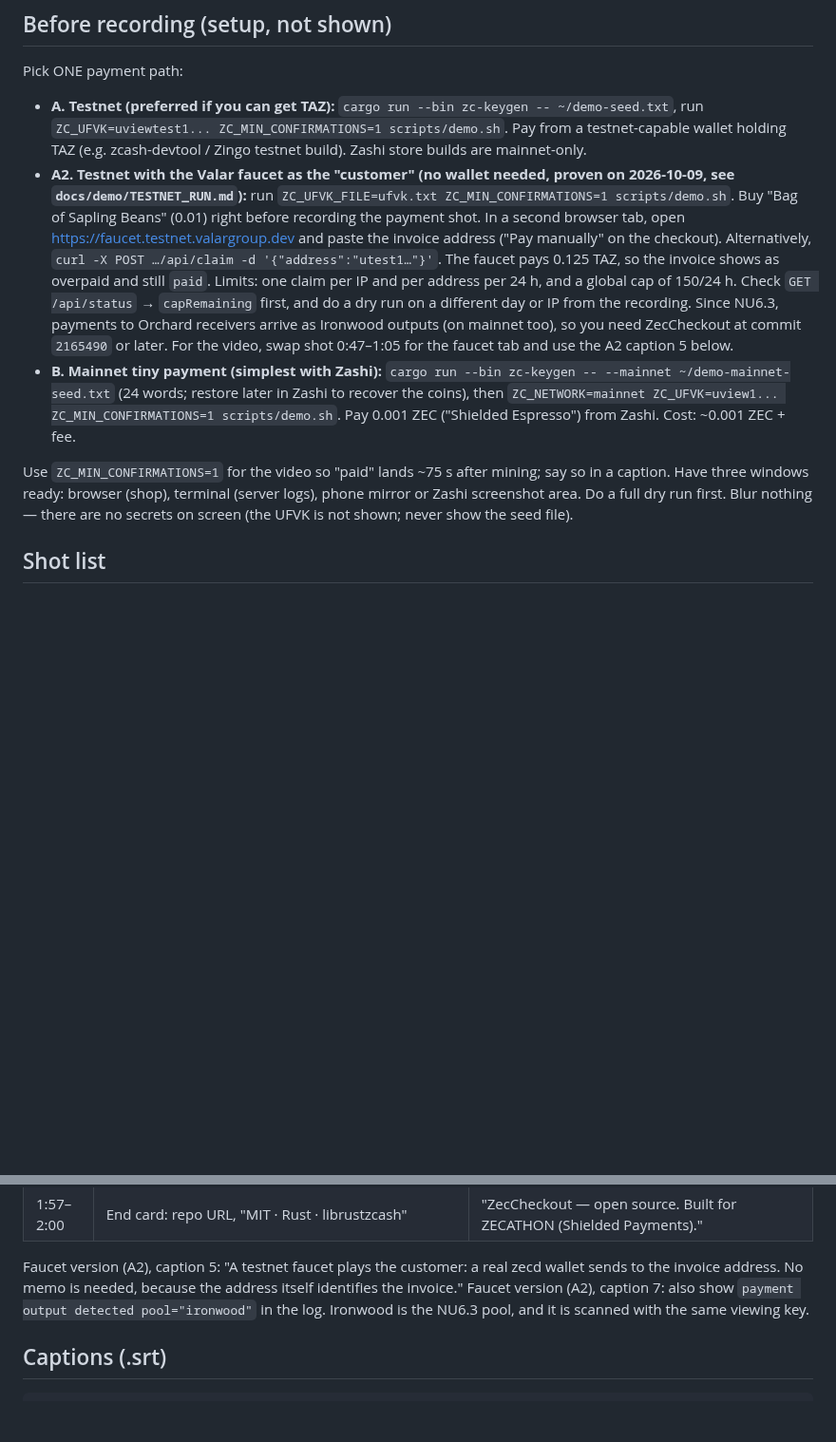
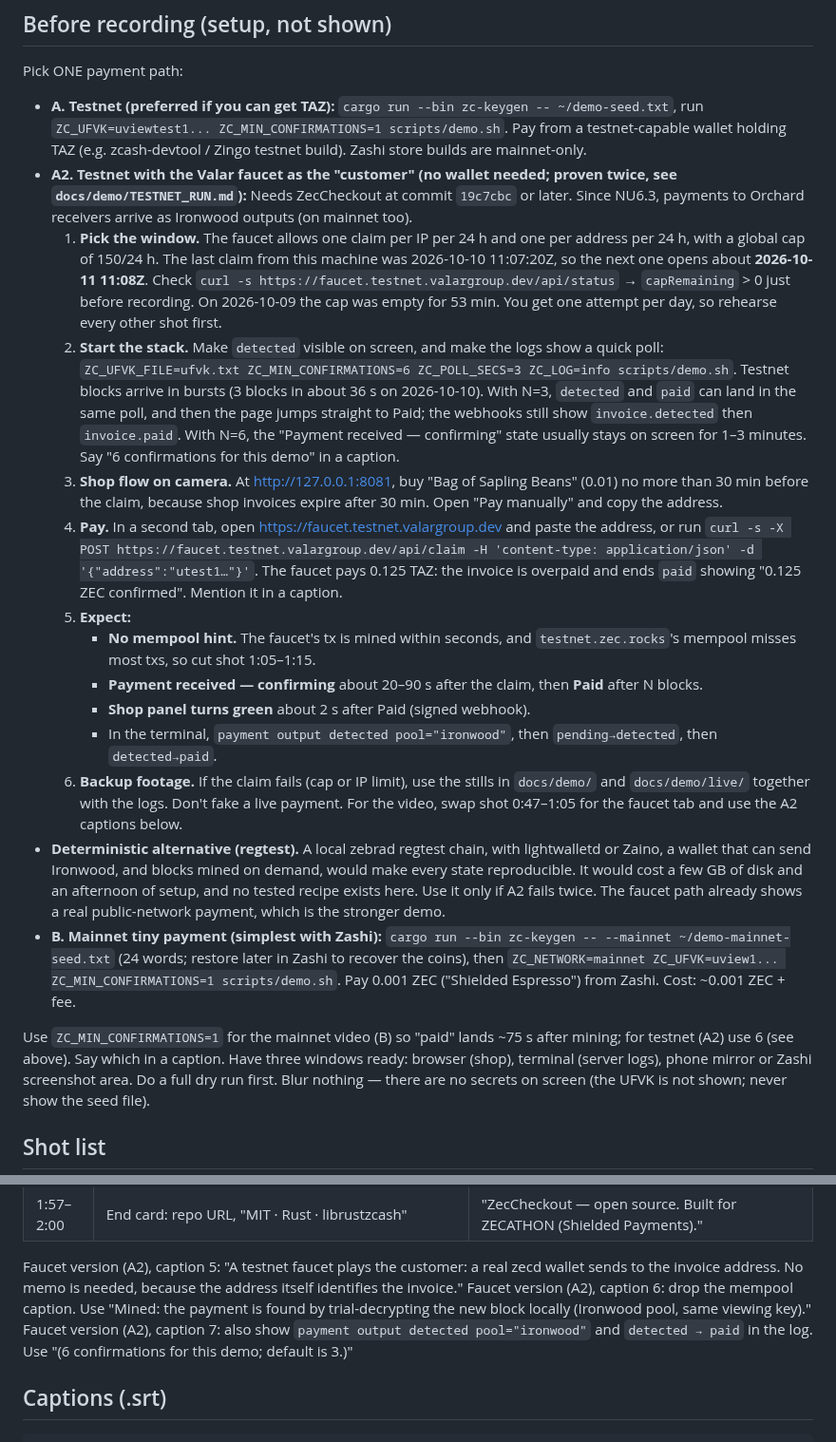
Before and after one commit to samizdatproject/zeccheckout, a Markdown page: docs/DEMO_SCRIPT.md, 2 parts joined by grey strips. Shown at 95% size. Rendered like a GitHub page; blank space fills up the shorter version.

Commit message:
Document live run 2 and a faucet-based video plan
docs/demo/live/: run of 2026-10-10 with the fixed scanner (txid
98510eb2…57d8, detected live 57 s after the faucet claim), screenshots,
server log, block-timing and mempool analysis. TESTNET_RUN explains why
detected and the mempool hint did not show (block burst; tx mined before
reaching lightwalletd's mempool). DEMO_SCRIPT A2 is now a step-by-step
recording plan for the next faucet window (min_conf 6, poll 3 s), with
regtest noted as a fallback.

Co-Authored-By: Claude Opus 5.5 <noreply@anthropic.com>

```diff
--- a/docs/DEMO_SCRIPT.md
+++ b/docs/DEMO_SCRIPT.md
@@ -11,20 +11,37 @@ Pick ONE payment path:
 - **A. Testnet (preferred if you can get TAZ):** `cargo run --bin zc-keygen -- ~/demo-seed.txt`,
   run `ZC_UFVK=uviewtest1... ZC_MIN_CONFIRMATIONS=1 scripts/demo.sh`. Pay from a testnet-capable
   wallet holding TAZ (e.g. zcash-devtool / Zingo testnet build). Zashi store builds are mainnet-only.
-- **A2. Testnet with the Valar faucet as the "customer" (no wallet needed, proven on 2026-10-09, see `docs/demo/TESTNET_RUN.md`):**
-  run `ZC_UFVK_FILE=ufvk.txt ZC_MIN_CONFIRMATIONS=1 scripts/demo.sh`. Buy "Bag of Sapling Beans" (0.01) right before
-  recording the payment shot. In a second browser tab, open https://faucet.testnet.valargroup.dev and paste the
-  invoice address ("Pay manually" on the checkout). Alternatively, `curl -X POST …/api/claim -d '{"address":"utest1…"}'`.
-  The faucet pays 0.125 TAZ, so the invoice shows as overpaid and still `paid`. Limits: one claim per IP and per address per
-  24 h, and a global cap of 150/24 h. Check `GET /api/status` → `capRemaining` first, and do a dry run on a different day
-  or IP from the recording. Since NU6.3, payments to Orchard receivers arrive as Ironwood outputs (on mainnet too), so you need ZecCheckout at commit `2165490` or later.
-  For the video, swap shot 0:47–1:05 for the faucet tab and use the A2 caption 5 below.
+- **A2. Testnet with the Valar faucet as the "customer" (no wallet needed; proven twice, see `docs/demo/TESTNET_RUN.md`):**
+  Needs ZecCheckout at commit `19c7cbc` or later. Since NU6.3, payments to Orchard receivers arrive as Ironwood outputs (on mainnet too).
+  1. **Pick the window.** The faucet allows one claim per IP per 24 h and one per address per 24 h, with a global cap of 150/24 h.
+     The last claim from this machine was 2026-10-10 11:07:20Z, so the next one opens about **2026-10-11 11:08Z**.
+     Check `curl -s https://faucet.testnet.valargroup.dev/api/status` → `capRemaining` > 0 just before recording. On 2026-10-09 the cap was empty for 53 min.
+     You get one attempt per day, so rehearse every other shot first.
+  2. **Start the stack.** Make `detected` visible on screen, and make the logs show a quick poll:
+     `ZC_UFVK_FILE=ufvk.txt ZC_MIN_CONFIRMATIONS=6 ZC_POLL_SECS=3 ZC_LOG=info scripts/demo.sh`.
+     Testnet blocks arrive in bursts (3 blocks in about 36 s on 2026-10-10). With N=3, `detected` and `paid` can land in the same poll,
+     and then the page jumps straight to Paid; the webhooks still show `invoice.detected` then `invoice.paid`. With N=6, the
+     "Payment received — confirming" state usually stays on screen for 1–3 minutes. Say "6 confirmations for this demo" in a caption.
+  3. **Shop flow on camera.** At http://127.0.0.1:8081, buy "Bag of Sapling Beans" (0.01) no more than 30 min before the claim, because shop invoices expire after 30 min.
+     Open "Pay manually" and copy the address.
+  4. **Pay.** In a second tab, open https://faucet.testnet.valargroup.dev and paste the address, or run
+     `curl -s -X POST https://faucet.testnet.valargroup.dev/api/claim -H 'content-type: application/json' -d '{"address":"utest1…"}'`.
+     The faucet pays 0.125 TAZ: the invoice is overpaid and ends `paid` showing "0.125 ZEC confirmed". Mention it in a caption.
+  5. **Expect:**
+     - **No mempool hint.** The faucet's tx is mined within seconds, and `testnet.zec.rocks`'s mempool misses most txs, so cut shot 1:05–1:15.
+     - **Payment received — confirming** about 20–90 s after the claim, then **Paid** after N blocks.
+     - **Shop panel turns green** about 2 s after Paid (signed webhook).
+     - In the terminal, `payment output detected pool="ironwood"`, then `pending→detected`, then `detected→paid`.
+  6. **Backup footage.** If the claim fails (cap or IP limit), use the stills in `docs/demo/` and `docs/demo/live/` together with the logs. Don't fake a live payment.
+  For the video, swap shot 0:47–1:05 for the faucet tab and use the A2 captions below.
+- **Deterministic alternative (regtest).** A local zebrad regtest chain, with lightwalletd or Zaino, a wallet that can send Ironwood, and blocks mined on demand, would make every state reproducible.
+  It would cost a few GB of disk and an afternoon of setup, and no tested recipe exists here. Use it only if A2 fails twice. The faucet path already shows a real public-network payment, which is the stronger demo.
 - **B. Mainnet tiny payment (simplest with Zashi):** `cargo run --bin zc-keygen -- --mainnet ~/demo-mainnet-seed.txt`
   (24 words; restore later in Zashi to recover the coins), then
   `ZC_NETWORK=mainnet ZC_UFVK=uview1... ZC_MIN_CONFIRMATIONS=1 scripts/demo.sh`.
   Pay 0.001 ZEC ("Shielded Espresso") from Zashi. Cost: ~0.001 ZEC + fee.
 
-Use `ZC_MIN_CONFIRMATIONS=1` for the video so "paid" lands ~75 s after mining; say so in a caption.
+Use `ZC_MIN_CONFIRMATIONS=1` for the mainnet video (B) so "paid" lands ~75 s after mining; for testnet (A2) use 6 (see above). Say which in a caption.
 Have three windows ready: browser (shop), terminal (server logs), phone mirror or Zashi screenshot area.
 Do a full dry run first. Blur nothing — there are no secrets on screen (the UFVK is not shown; never show the seed file).
 
@@ -44,7 +61,8 @@ Do a full dry run first. Blur nothing — there are no secrets on screen (the UF
 | 1:57–2:00 | End card: repo URL, "MIT · Rust · librustzcash" | "ZecCheckout — open source. Built for ZECATHON (Shielded Payments)." |
 
 Faucet version (A2), caption 5: "A testnet faucet plays the customer: a real zecd wallet sends to the invoice address. No memo is needed, because the address itself identifies the invoice."
-Faucet version (A2), caption 7: also show `payment output detected pool="ironwood"` in the log. Ironwood is the NU6.3 pool, and it is scanned with the same viewing key.
+Faucet version (A2), caption 6: drop the mempool caption. Use "Mined: the payment is found by trial-decrypting the new block locally (Ironwood pool, same viewing key)."
+Faucet version (A2), caption 7: also show `payment output detected pool="ironwood"` and `detected → paid` in the log. Use "(6 confirmations for this demo; default is 3.)"
 
 ## Captions (.srt)
 
```
Also changed, not shown: README.md (+1 -1 lines), docs/demo/TESTNET_RUN.md (+21 -1 lines), docs/demo/live/checkout-paid.png (added), docs/demo/live/checkout-pending.png (added), 4 other files.
